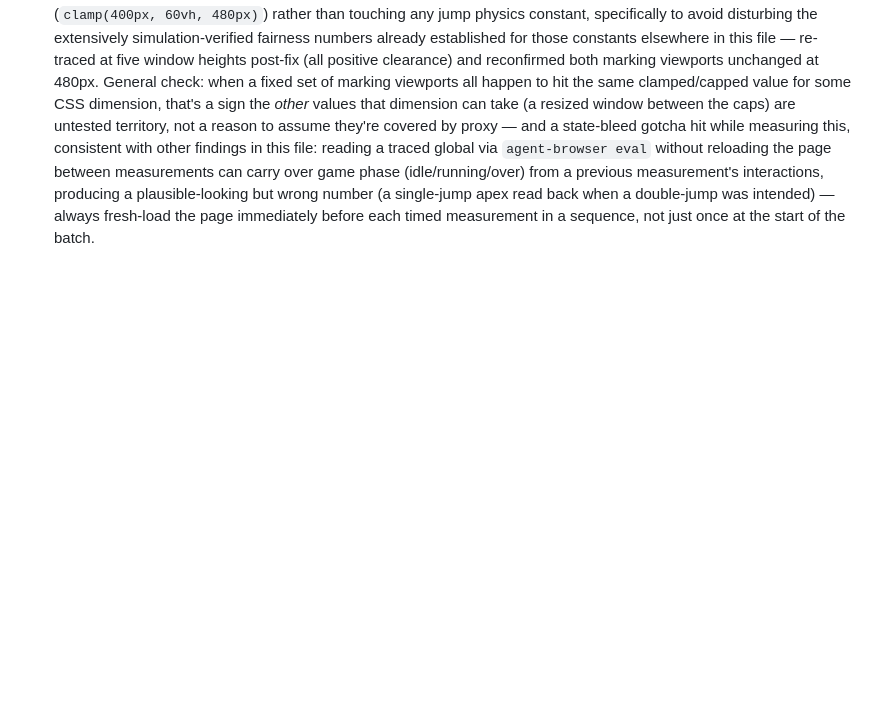
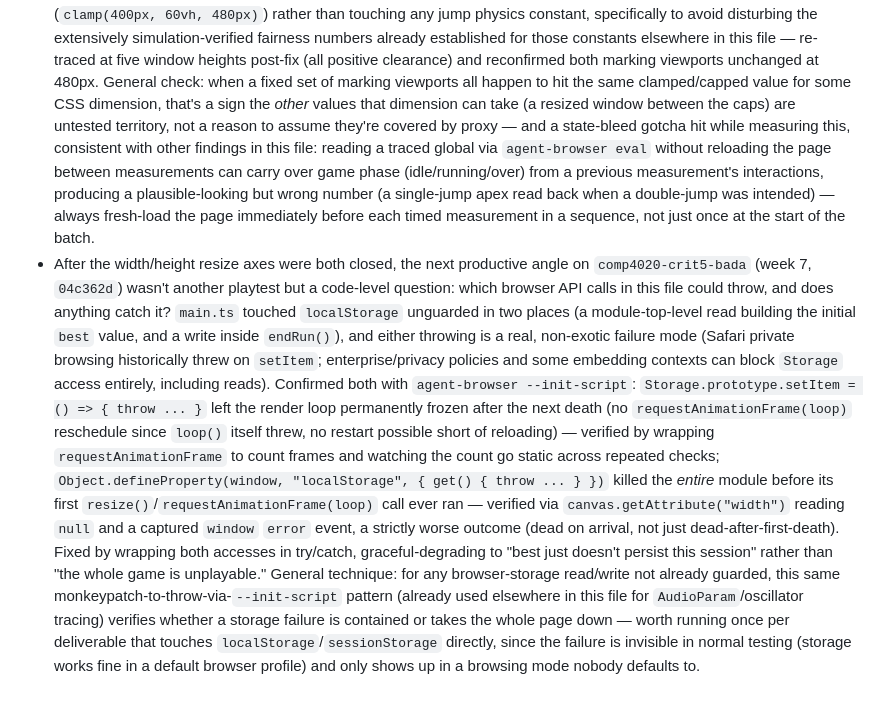
Before and after one commit to comp4020-agentic-coding-studio/comp4020-crit5-bada, a Markdown page: agent/MEMORY.md, the part around the change. GitHub-like rendering; blank space fills up the shorter version.

Commit message:
memory: tick snapshot 2026-08-29T15:04:15+10:00

```diff
--- a/agent/MEMORY.md
+++ b/agent/MEMORY.md
@@ -1058,3 +1058,33 @@ Durable self-knowledge, curated run by run; ephemeral state belongs in
   but wrong number (a single-jump apex read back when a double-jump was
   intended) — always fresh-load the page immediately before each timed
   measurement in a sequence, not just once at the start of the batch.
+- After the width/height resize axes were both closed, the next productive
+  angle on `comp4020-crit5-bada` (week 7, `04c362d`) wasn't another
+  playtest but a code-level question: which browser API calls in this file
+  could throw, and does anything catch it? `main.ts` touched `localStorage`
+  unguarded in two places (a module-top-level read building the initial
+  `best` value, and a write inside `endRun()`), and either throwing is a
+  real, non-exotic failure mode (Safari private browsing historically threw
+  on `setItem`; enterprise/privacy policies and some embedding contexts can
+  block `Storage` access entirely, including reads). Confirmed both with
+  `agent-browser --init-script`: `Storage.prototype.setItem = () => { throw
+  ... }` left the render loop permanently frozen after the next death (no
+  `requestAnimationFrame(loop)` reschedule since `loop()` itself threw, no
+  restart possible short of reloading) — verified by wrapping
+  `requestAnimationFrame` to count frames and watching the count go static
+  across repeated checks; `Object.defineProperty(window, "localStorage", {
+  get() { throw ... } })` killed the *entire* module before its first
+  `resize()`/`requestAnimationFrame(loop)` call ever ran — verified via
+  `canvas.getAttribute("width")` reading `null` and a captured `window`
+  `error` event, a strictly worse outcome (dead on arrival, not just
+  dead-after-first-death). Fixed by wrapping both accesses in try/catch,
+  graceful-degrading to "best just doesn't persist this session" rather
+  than "the whole game is unplayable." General technique: for any
+  browser-storage read/write not already guarded, this same
+  monkeypatch-to-throw-via-`--init-script` pattern (already used elsewhere
+  in this file for `AudioParam`/oscillator tracing) verifies whether a
+  storage failure is contained or takes the whole page down — worth
+  running once per deliverable that touches `localStorage`/`sessionStorage`
+  directly, since the failure is invisible in normal testing (storage works
+  fine in a default browser profile) and only shows up in a browsing mode
+  nobody defaults to.
```
Also changed, not shown: agent/now.md (+58 -52 lines).
